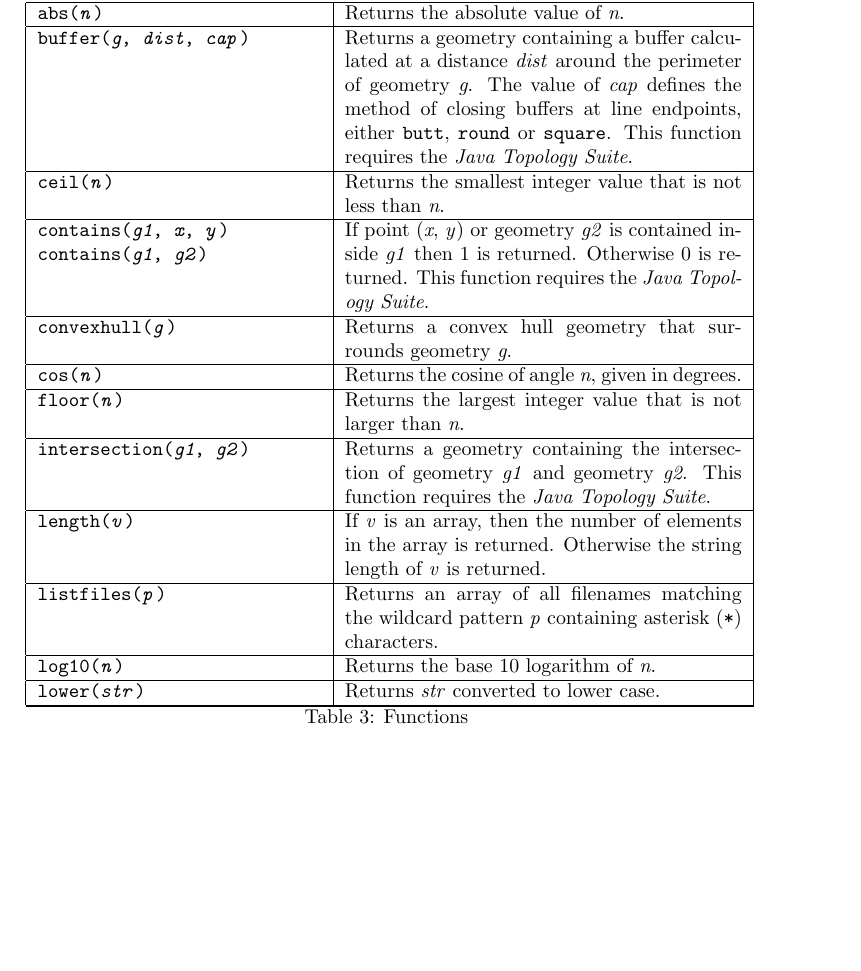
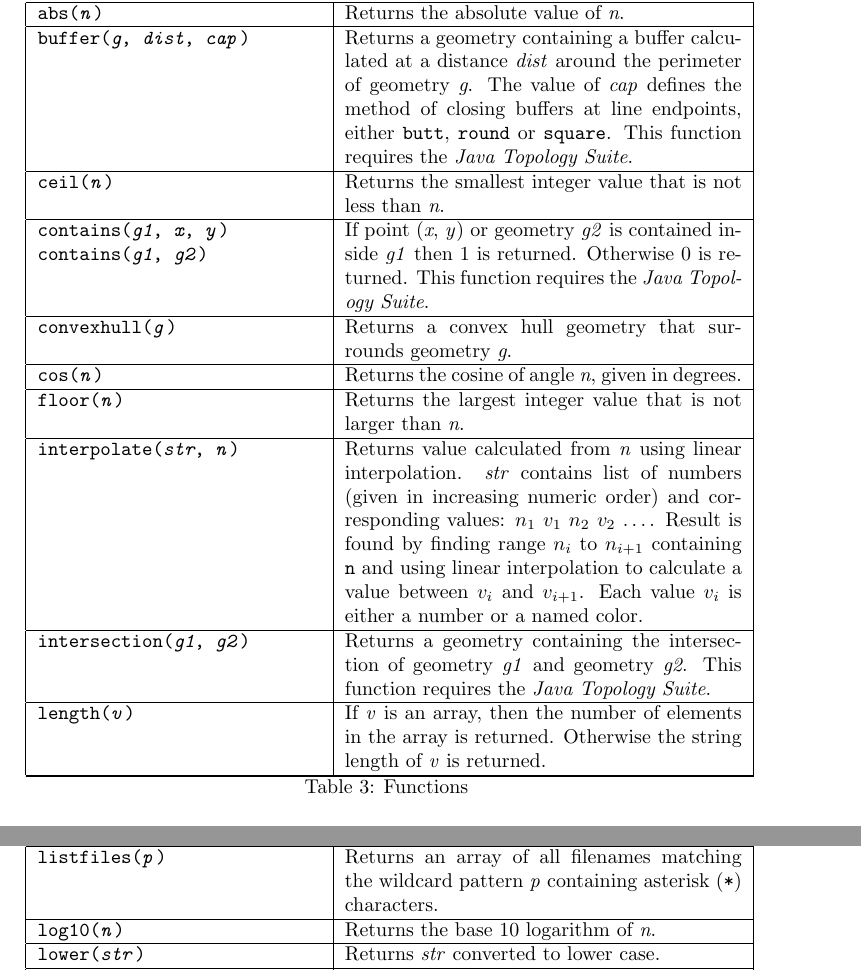
Before and after one commit to simoc/mapyrus, a LaTeX document (userdoc/mapyrus.tex, which reads userdoc/reference.tex): part of page 35 of 56 before the commit and two parts of pages 35 and 36 of 56 after it, the two joined at a grey line, cut so that both start at the same text, the shorter picture padded with empty space. Compiled offline with pdfLaTeX.

Commit message:
Describe new interpolate function.

```diff
--- a/userdoc/reference.tex
+++ b/userdoc/reference.tex
@@ -253,6 +253,24 @@ Returns the largest integer value that is not larger than \textit{n}. \\
 
 \hline
 
+\texttt{interpolate(\textit{str}, \textit{n})} &
+Returns value calculated from \textit{n} using linear interpolation.
+\textit{str} contains list of numbers (given in increasing numeric
+order) and corresponding values:
+$n_{1}$ $v_{1}$ $n_{2}$ $v_{2}$ \ldots.
+Result is found by finding range
+$n_{i}$
+to
+$n_{i+1}$
+containing \texttt{n} and
+using linear interpolation to calculate a value between
+$v_{i}$
+and
+$v_{i+1}$.
+Each value $v_{i}$ is either a number or a named color.  \\
+
+\hline
+
 \texttt{intersection(\textit{g1}, \textit{g2})} &
 Returns a geometry containing the intersection
 of geometry \textit{g1} and geometry \textit{g2}.
```
